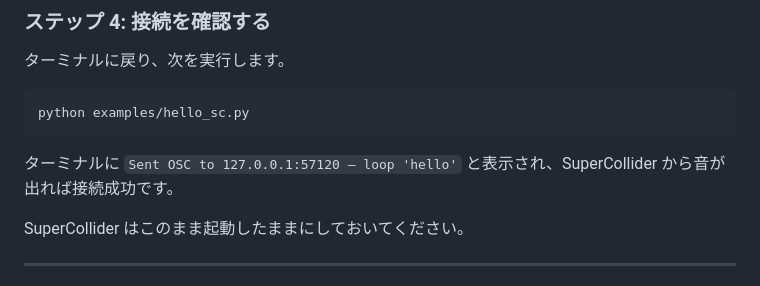
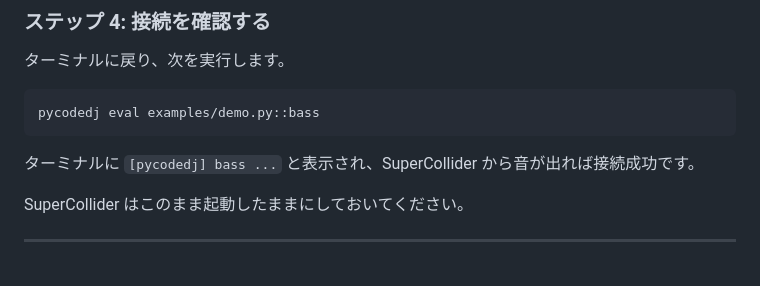
Before and after one commit to kanekoyuichi/pycodedj, a Markdown page: docs/manual.ja.md, the part around the change. GitHub-like rendering.

Commit message:
Use pycodedj eval for setup check

````diff
--- a/docs/manual.ja.md
+++ b/docs/manual.ja.md
@@ -216,10 +216,10 @@ boot 後、SuperCollider 単体で音が出るか確認します。
 ターミナルに戻り、次を実行します。
 
 ```bash
-python examples/hello_sc.py
+pycodedj eval examples/demo.py::bass
 ```
 
-ターミナルに `Sent OSC to 127.0.0.1:57120 — loop 'hello'` と表示され、SuperCollider から音が出れば接続成功です。
+ターミナルに `[pycodedj] bass ...` と表示され、SuperCollider から音が出れば接続成功です。
 
 SuperCollider はこのまま起動したままにしておいてください。
 
````
Also changed, not shown: docs/manual.md (+2 -2 lines).
